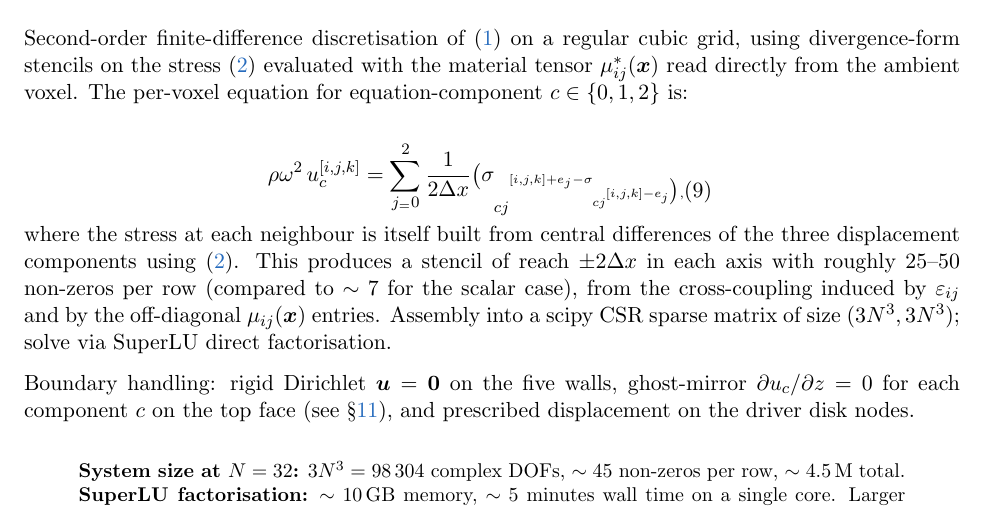
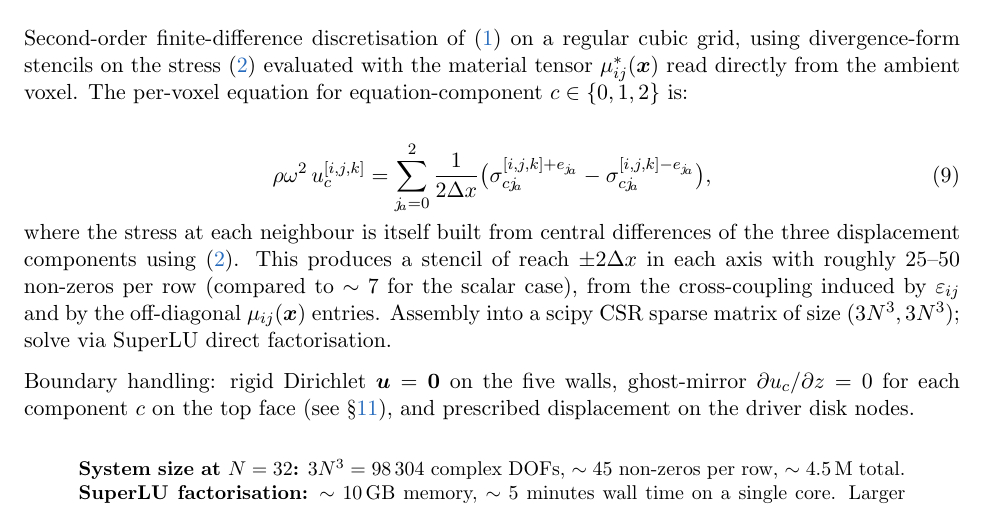
Before and after one commit to nahilsobh/Eman_Richard, a LaTeX document (perilesional_model/problem_formulation/problem_formulation.tex): part of page 7 of 11, cut so that both start at the same text. The pictures show the PDF file perilesional_model/problem_formulation/problem_formulation.pdf that the author committed with the source.

Commit message:
PDF: fix undefined \ax macro in the vector-Navier discretisation equation

```diff
--- a/perilesional_model/problem_formulation/problem_formulation.tex
+++ b/perilesional_model/problem_formulation/problem_formulation.tex
@@ -402,10 +402,10 @@ per-voxel equation for equation-component $c \in \{0,1,2\}$ is:
 
 \begin{equation}
 \rho\omega^2\, u_c^{[i,j,k]}
-= \sum_{j_\ax = 0}^{2}
+= \sum_{j_{\!a} = 0}^{2}
     \frac{1}{2\Delta x}
-    \bigl(\sigma_{c j_\ax}^{[i,j,k] + e_{j_\ax}}
-        - \sigma_{c j_\ax}^{[i,j,k] - e_{j_\ax}}\bigr),
+    \bigl(\sigma_{c j_{\!a}}^{[i,j,k] + e_{j_{\!a}}}
+        - \sigma_{c j_{\!a}}^{[i,j,k] - e_{j_{\!a}}}\bigr),
 \end{equation}
 where the stress at each neighbour is itself built from central
 differences of the three displacement components using
```
Also changed, not shown: perilesional_model/problem_formulation/problem_formulation.pdf.
